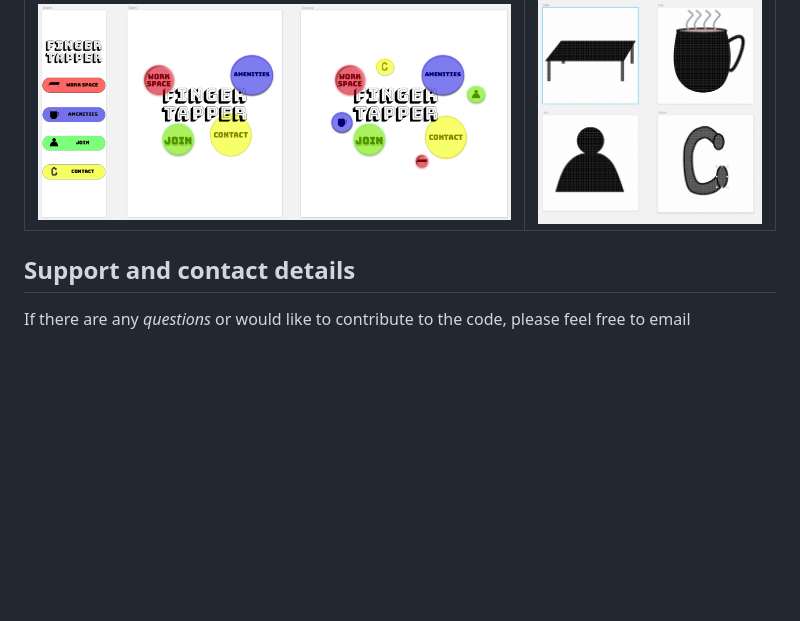
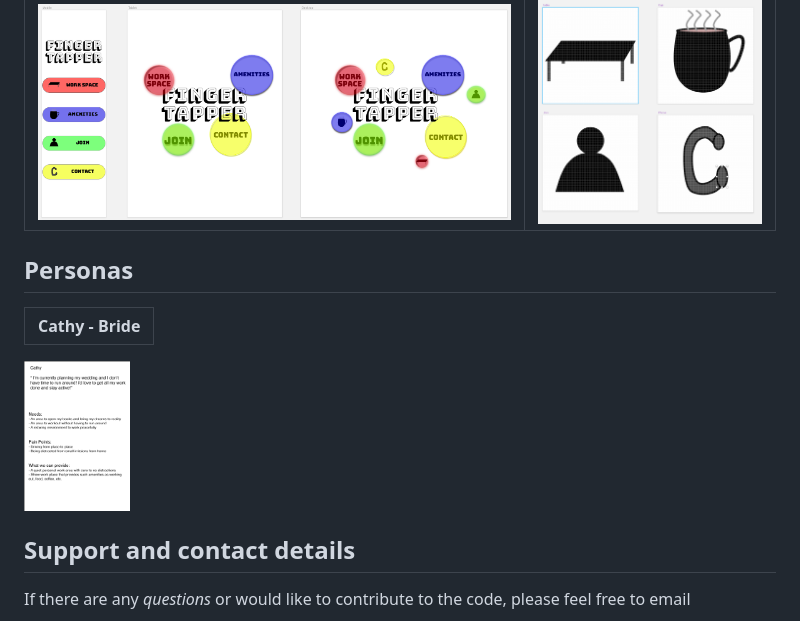
Before and after one commit to MalyPhong619/freelance-friday, a Markdown page: README.md, the part around the change. Rendered like a GitHub page; pictures changed too: img/Cathy.png (added); blank space fills up the shorter version.

Commit message:
add an image for 1 persona the site could target

```diff
--- a/README.md
+++ b/README.md
@@ -15,6 +15,14 @@ Desktop View | Tablet View | Mobile View | Icons |
 Landing Page | Icons |
 --------------- | ------------- |
 <img src="img/landing-pages.png"> | <img src="img/symbols.png">
+
+
+## Personas
+
+Cathy - Bride |
+------------- |
+<img src="img/Cathy.png" height="150px">
+
 
 
 ## Support and contact details
```
Also changed, not shown: 1 other file.
